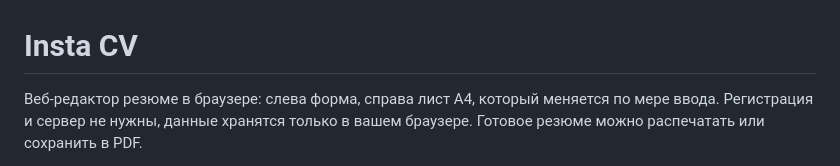
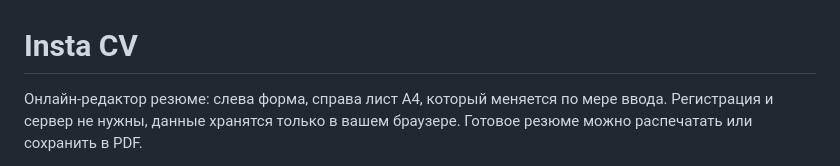
Before and after one commit to kagulion/insta-cv, a Markdown page: README.md, the part around one of its changes. Rendered like a GitHub page.

Commit message:
chore: update readme

```diff
--- a/README.md
+++ b/README.md
@@ -1,4 +1,4 @@
 # Insta CV
 
-Веб-редактор резюме в браузере: слева форма, справа лист A4, который меняется по мере ввода. Регистрация и сервер не нужны, данные хранятся только в вашем браузере. Готовое резюме можно распечатать или сохранить в PDF.
+Онлайн-редактор резюме: слева форма, справа лист A4, который меняется по мере ввода. Регистрация и сервер не нужны, данные хранятся только в вашем браузере. Готовое резюме можно распечатать или сохранить в PDF.
 
```
Also changed, not shown: other parts of README.md (+1 -1 lines).
